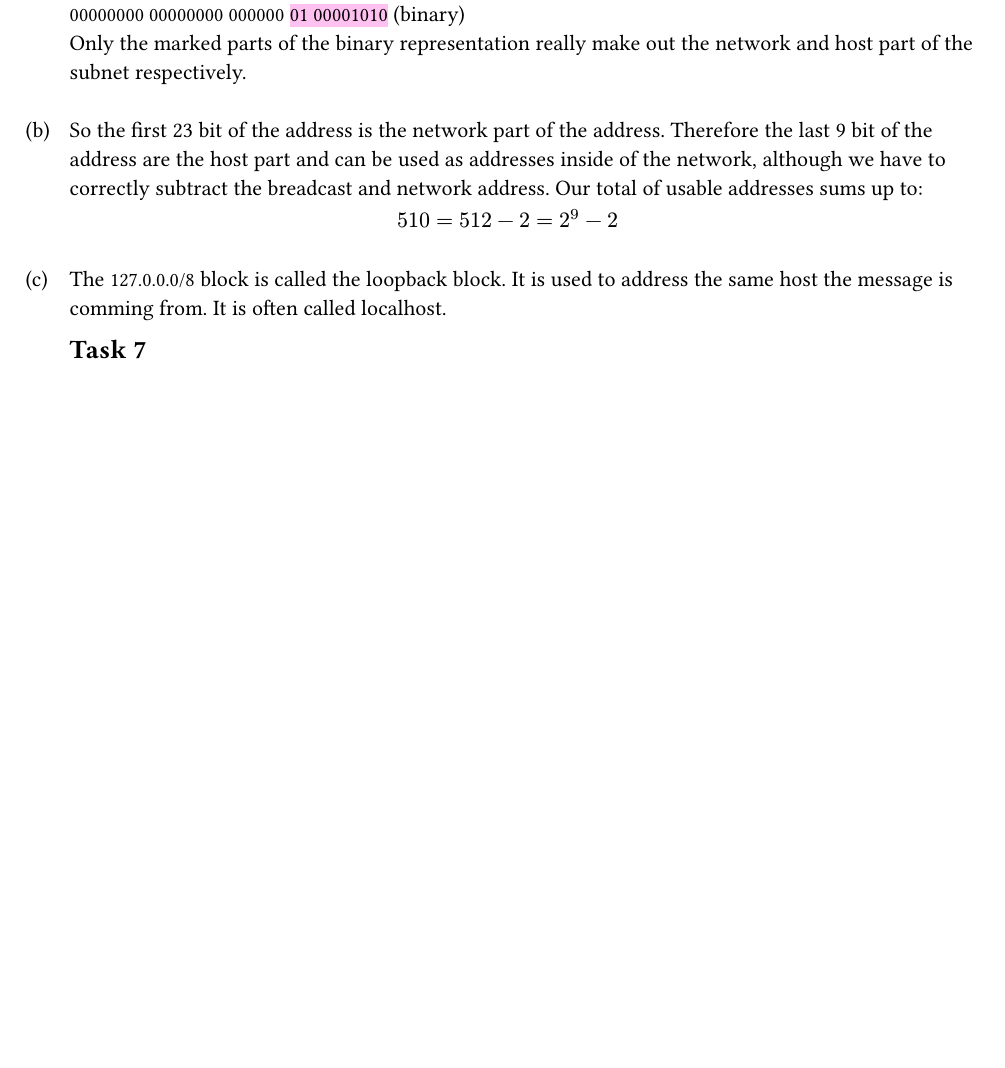
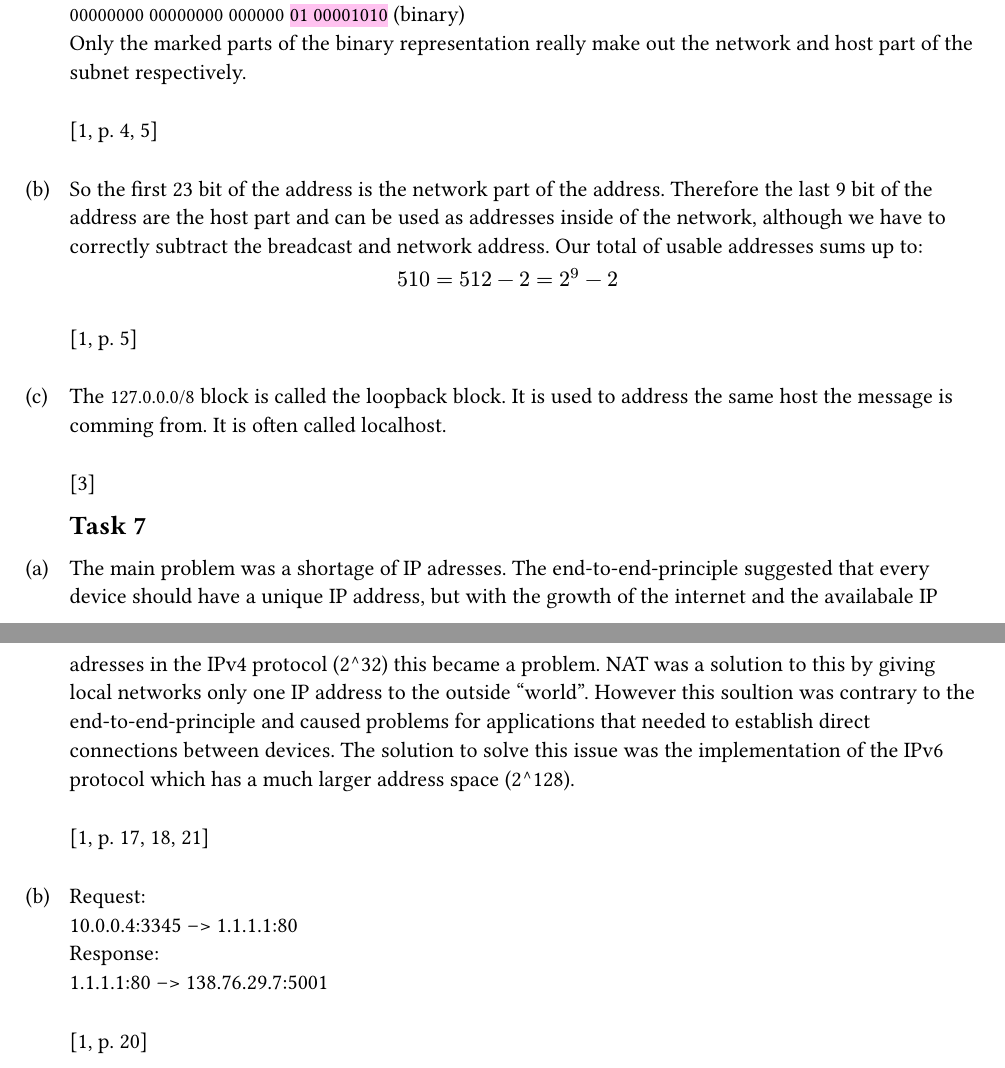
Before and after one commit to paauuuleee/cnuvs, a Typst document (ex3/ex3.typ): part of page 2 of 3 before the commit and two parts of pages 2 and 3 of 4 after it, the two joined at a grey line, cut so that both start at the same text, the shorter picture padded with empty space. Compiled offline with Typst 0.15; a missing font is replaced by an installed copy or a similar font.

Commit message:
task 6 sources + task 7

```diff
--- a/ex3/ex3.typ
+++ b/ex3/ex3.typ
@@ -106,20 +106,31 @@
     *Host part:* 0.0.1.10 (decimal), `00000000 00000000 000000` #highlight[`01 00001010`] (binary)
     #parbreak()
     Only the marked parts of the binary representation really make out the network and host part of the subnet respectively.
-]
+]@slides3[p. 4, 5]
 
 #task(label: "b")[
     So the first 23 bit of the address is the network part of the address. Therefore the last 9 bit of the address are the host part and can be used as addresses inside of the network, although we have to correctly subtract the breadcast and network address. Our total of usable addresses sums up to:
     $
         510 = 512 - 2 = 2^9 - 2
     $
-]
+]@slides3[p. 5]
 
 #task(label: "c")[
     The `127.0.0.0/8` block is called the loopback block. It is used to address the same host the message is comming from. It is often called localhost.
-]
+]@localhost
 
 == Task 7
 
+#task(label: "a")[
+    The main problem was a shortage of IP adresses. The end-to-end-principle suggested that every device should have a unique IP address, but with the growth of the internet and the availabale IP adresses in the IPv4 protocol (2^32) this became a problem. NAT was a solution to this by giving local networks only one IP address to the outside "world". However this soultion was contrary to the end-to-end-principle and caused problems for applications that needed to establish direct connections between devices. The solution to solve this issue was the implementation of the IPv6 protocol which has a much larger address space (2^128).
+]@slides3[p. 17, 18, 21]
+
+#task(label: "b")[
+    Request: #parbreak()
+    10.0.0.4:3345 --> 1.1.1.1:80 #parbreak()
+    Response: #parbreak()
+    1.1.1.1:80 --> 138.76.29.7:5001
+]@slides3[p. 20]
+
 #pagebreak()
 #bibliography("source.yml", title: "Sources", style: "ieee")
```
Also changed, not shown: ex3/source.yml (+6 -0 lines), ex3/ex3.pdf.
